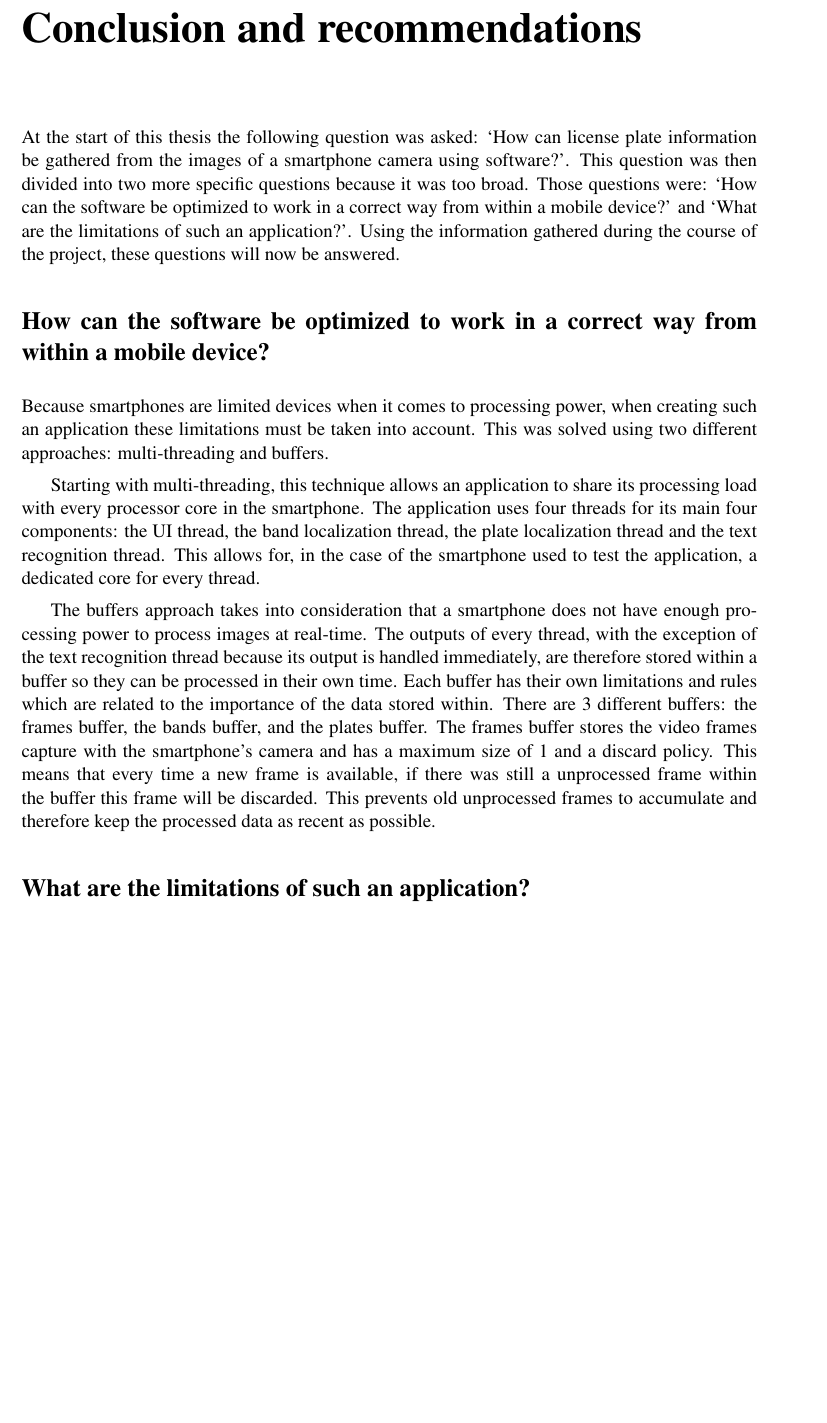
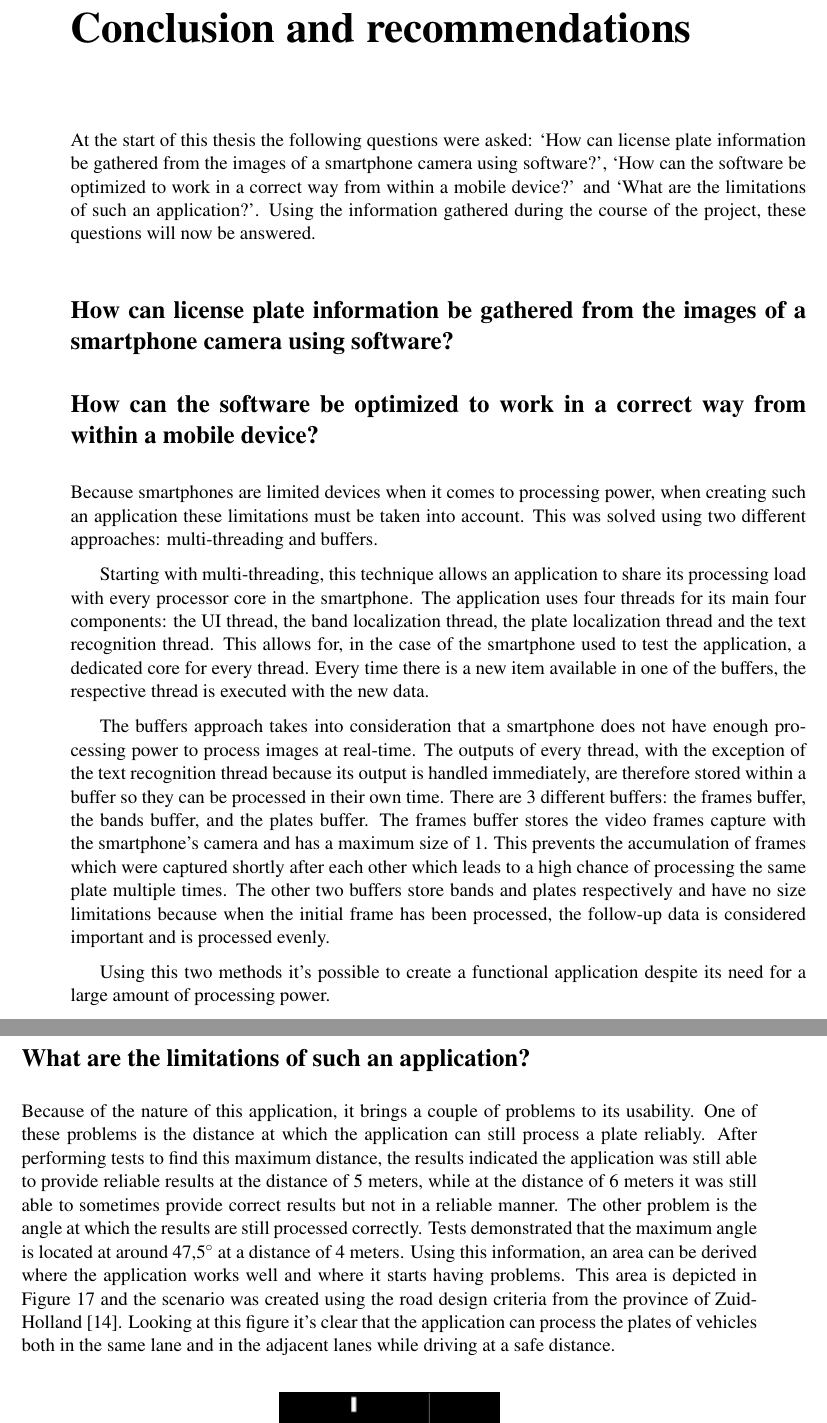
Before and after one commit to valorcurse/roadeye-thesis, a LaTeX document (verslag.tex, which reads conclusies.tex): part of page 26 of 32 before the commit and two parts of pages 27 and 28 of 33 after it, the two joined at a grey line, cut so that both start at the same text, the shorter picture padded with empty space. Compiled offline with pdfLaTeX; a LaTeX package or settings file that is missing is left out.

Commit message:
almost there, I guess

```diff
--- a/conclusies.tex
+++ b/conclusies.tex
@@ -1,19 +1,24 @@
 \hoofdstuk{Conclusion and recommendations}
 
-At the start of this thesis the following question was asked: `How can license plate information be gathered from the images of a smartphone camera using software?'. This question was then divided into two more specific questions because it was too broad. Those questions were: `How can the software be optimized to work in a correct way from within a mobile device?' and `What are the limitations of such an application?'. Using the information gathered during the course of the project, these questions will now be answered.
+At the start of this thesis the following questions were asked: `How can license plate information be gathered from the images of a smartphone camera using software?', `How can the software be optimized to work in a correct way from within a mobile device?' and `What are the limitations of such an application?'. Using the information gathered during the course of the project, these questions will now be answered.
+
+\paragraaf{How can license plate information be gathered from the images of a smartphone camera using software?}
 
 \paragraaf{How can the software be optimized to work in a correct way from within a mobile device?}
 
 Because smartphones are limited devices when it comes to processing power, when creating such an application these limitations must be taken into account. This was solved using two different approaches: multi-threading and buffers.
 
-Starting with multi-threading, this technique allows an application to share its processing load with every processor core in the smartphone. The application uses four threads for its main four components: the UI thread, the band localization thread, the plate localization thread and the text recognition thread. This allows for, in the case of the smartphone used to test the application, a dedicated core for every thread.
+Starting with multi-threading, this technique allows an application to share its processing load with every processor core in the smartphone. The application uses four threads for its main four components: the UI thread, the band localization thread, the plate localization thread and the text recognition thread. This allows for, in the case of the smartphone used to test the application, a dedicated core for every thread. Every time there is a new item available in one of the buffers, the respective thread is executed with the new data.
 
-The buffers approach takes into consideration that a smartphone does not have enough processing power to process images at real-time. The outputs of every thread, with the exception of the text recognition thread because its output is handled immediately, are therefore stored within a buffer so they can be processed in their own time. Each buffer has their own limitations and rules which are related to the importance of the data stored within. There are 3 different buffers: the frames buffer, the bands buffer, and the plates buffer. The frames buffer stores the video frames capture with the smartphone's camera and has a maximum size of 1 and a discard policy. This means that every time a new frame is available, if there was still a unprocessed frame within the buffer this frame will be discarded. This prevents old unprocessed frames to accumulate and therefore keep the processed data as recent as possible.
+The buffers approach takes into consideration that a smartphone does not have enough processing power to process images at real-time. The outputs of every thread, with the exception of the text recognition thread because its output is handled immediately, are therefore stored within a buffer so they can be processed in their own time. There are 3 different buffers: the frames buffer, the bands buffer, and the plates buffer.
+The frames buffer stores the video frames capture with the smartphone's camera and has a maximum size of 1. This prevents the accumulation of frames which were captured shortly after each other which leads to a high chance of processing the same plate multiple times. The other two buffers store bands and plates respectively and have no size limitations because when the initial frame has been processed, the follow-up data is considered important and is processed evenly.
+
+Using this two methods it's possible to create a functional application despite its need for a large amount of processing power.
 
 
-% In the case of the Frames  This allows for a lower chance of missing the capture of an image of a plate because the application was busy processing the last captured image.
+\paragraaf{What are the limitations of such an application?}
 
-\paragraaf{What are the limitations of such an application?}
+Because of the nature of this application, it brings a couple of problems to its usability. One of these problems is the distance at which the application can still process a plate reliably. After performing tests to find this maximum distance, the results indicated the application was still able to provide reliable results at the distance of 5 meters, while at the distance of 6 meters it was still able to sometimes provide correct results but not in a reliable manner. The other problem is the angle at which the results are still processed correctly. Tests demonstrated that the maximum angle is located at around 47,5$^{\circ}$ at a distance of 4 meters. Using this information, an area can be derived where the application works well and where it starts having problems. This area is depicted in Figure \ref{fig:road-situation} and the scenario was created using the road design criteria from the province of Zuid-Holland \cite{road-design}. Looking at this figure it's clear that the application can process the plates of vehicles both in the same lane and in the adjacent lanes while driving at a safe distance.
 
 \begin{figure}[ht]
     \centering
--- a/verslag.tex
+++ b/verslag.tex
@@ -59,7 +59,7 @@
       {8}{{{\color{numb}8}}}{1}
       {9}{{{\color{numb}9}}}{1}
       {X}{{{\color{numb}X}}}{1}
-      {Y}{{{\color{numb}Y}}}b{1}
+      {Y}{{{\color{numb}Y}}}{1}
       {\{}{{{\color{delim}{\{}}}}{1}
       {\}}{{{\color{delim}{\}}}}}{1}
       {[}{{{\color{delim}{[}}}}{1}
```
Also changed, not shown: hoofdverslag.tex (+1 -1 lines), references.bib (+6 -0 lines), conclusies.tex (11 more changed lines).
